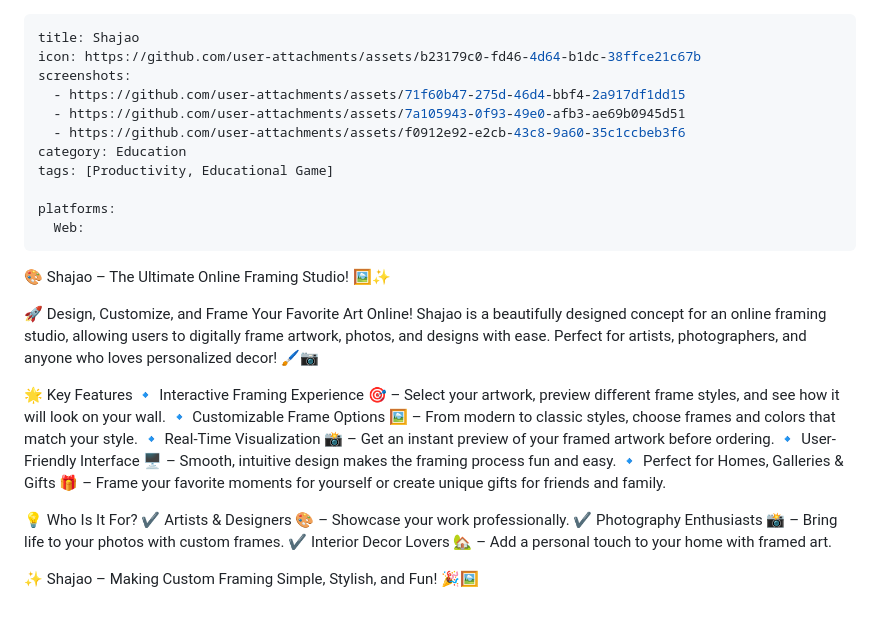
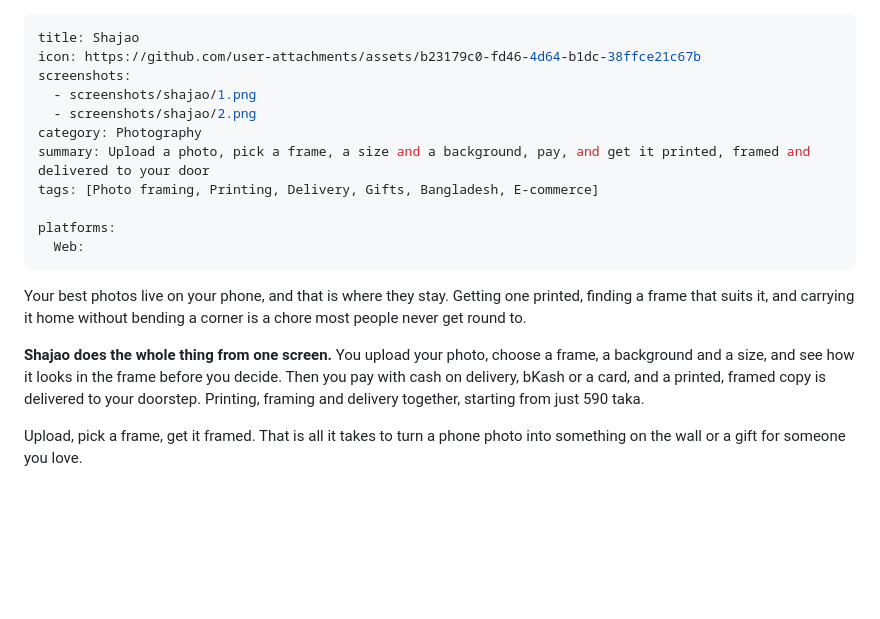
Before and after one commit to p32929/p32929_openstore, a Markdown page: apps/shajao.md, the part around the change. GitHub-like rendering; blank space fills up the shorter version.

Commit message:
Shajao: rewrite as the photo framing and delivery service, new screenshots hosted in the repo, category Photography; drop the checkout screenshot that showed a personal name, phone and address
Co-Authored-By: Claude Sonnet 5.5 <noreply@anthropic.com>

```diff
--- a/apps/shajao.md
+++ b/apps/shajao.md
@@ -2,31 +2,18 @@
 title: Shajao
 icon: https://github.com/user-attachments/assets/b23179c0-fd46-4d64-b1dc-38ffce21c67b
 screenshots:
-  - https://github.com/user-attachments/assets/71f60b47-275d-46d4-bbf4-2a917df1dd15
-  - https://github.com/user-attachments/assets/7a105943-0f93-49e0-afb3-ae69b0945d51
-  - https://github.com/user-attachments/assets/f0912e92-e2cb-43c8-9a60-35c1ccbeb3f6
-category: Education
-tags: [Productivity, Educational Game]
+  - screenshots/shajao/1.png
+  - screenshots/shajao/2.png
+category: Photography
+summary: Upload a photo, pick a frame, a size and a background, pay, and get it printed, framed and delivered to your door
+tags: [Photo framing, Printing, Delivery, Gifts, Bangladesh, E-commerce]
 
 platforms:
   Web:
 ---
 
-🎨 Shajao – The Ultimate Online Framing Studio! 🖼️✨
+Your best photos live on your phone, and that is where they stay. Getting one printed, finding a frame that suits it, and carrying it home without bending a corner is a chore most people never get round to.
 
-🚀 Design, Customize, and Frame Your Favorite Art Online!
-Shajao is a beautifully designed concept for an online framing studio, allowing users to digitally frame artwork, photos, and designs with ease. Perfect for artists, photographers, and anyone who loves personalized decor! 🖌️📷
+**Shajao does the whole thing from one screen.** You upload your photo, choose a frame, a background and a size, and see how it looks in the frame before you decide. Then you pay with cash on delivery, bKash or a card, and a printed, framed copy is delivered to your doorstep. Printing, framing and delivery together, starting from just 590 taka.
 
-🌟 Key Features
-🔹 Interactive Framing Experience 🎯 – Select your artwork, preview different frame styles, and see how it will look on your wall.
-🔹 Customizable Frame Options 🖼️ – From modern to classic styles, choose frames and colors that match your style.
-🔹 Real-Time Visualization 📸 – Get an instant preview of your framed artwork before ordering.
-🔹 User-Friendly Interface 🖥️ – Smooth, intuitive design makes the framing process fun and easy.
-🔹 Perfect for Homes, Galleries & Gifts 🎁 – Frame your favorite moments for yourself or create unique gifts for friends and family.
-
-💡 Who Is It For?
-✔ Artists & Designers 🎨 – Showcase your work professionally.
-✔ Photography Enthusiasts 📸 – Bring life to your photos with custom frames.
-✔ Interior Decor Lovers 🏡 – Add a personal touch to your home with framed art.
-
-✨ Shajao – Making Custom Framing Simple, Stylish, and Fun! 🎉🖼️
+Upload, pick a frame, get it framed. That is all it takes to turn a phone photo into something on the wall or a gift for someone you love.
```
Also changed, not shown: screenshots/shajao/1.png (added), screenshots/shajao/2.png (added).
